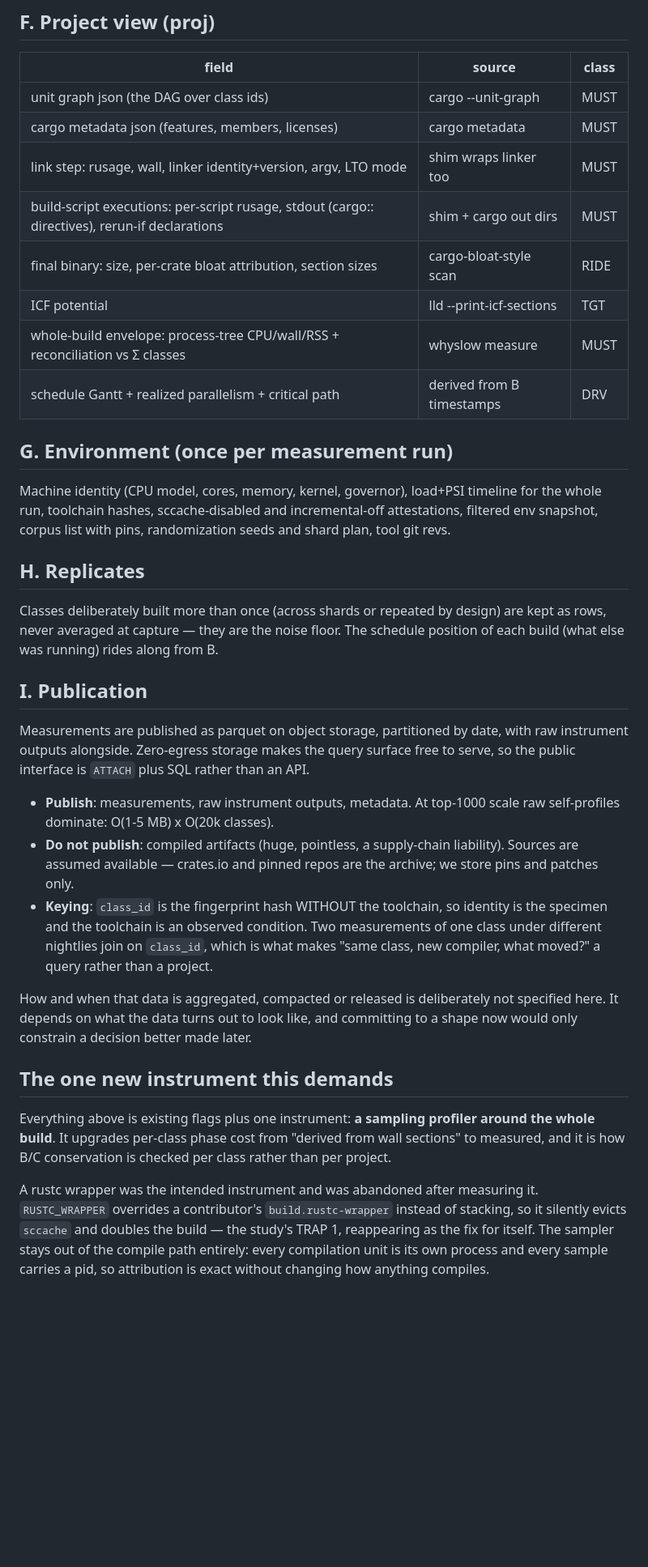
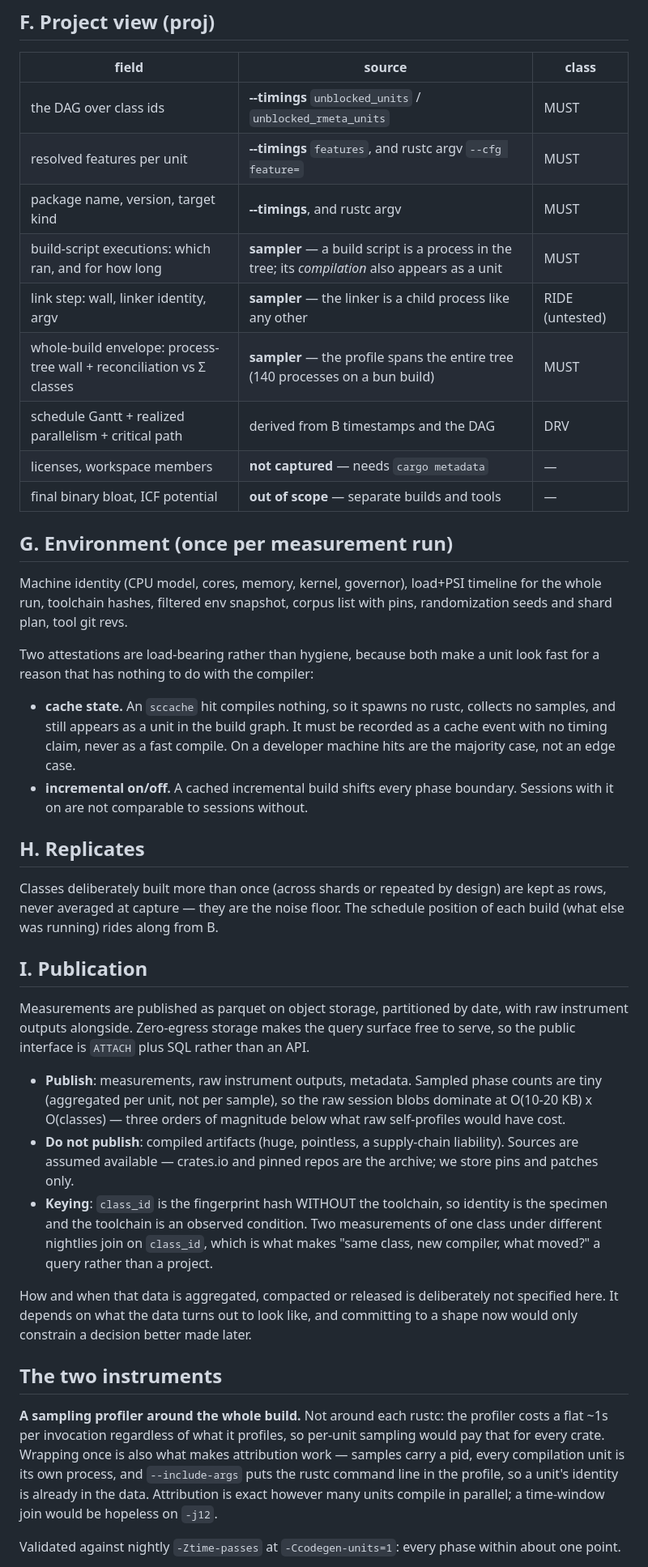
Before and after one commit to PowderworksCode/cratebank, a Markdown page: docs/capture-manifest.md, the part around one of its changes. Shown at 81% size. Rendered like a GitHub page; blank space fills up the shorter version.

```diff
--- a/docs/capture-manifest.md
+++ b/docs/capture-manifest.md
@@ -67,21 +83,31 @@ in the archive.
 
 | field | source | class |
 | --- | --- | --- |
-| unit graph json (the DAG over class ids) | cargo --unit-graph | MUST |
-| cargo metadata json (features, members, licenses) | cargo metadata | MUST |
-| link step: rusage, wall, linker identity+version, argv, LTO mode | shim wraps linker too | MUST |
-| build-script executions: per-script rusage, stdout (cargo:: directives), rerun-if declarations | shim + cargo out dirs | MUST |
-| final binary: size, per-crate bloat attribution, section sizes | cargo-bloat-style scan | RIDE |
-| ICF potential | lld --print-icf-sections | TGT |
-| whole-build envelope: process-tree CPU/wall/RSS + reconciliation vs Σ classes | whyslow measure | MUST |
-| schedule Gantt + realized parallelism + critical path | derived from B timestamps | DRV |
+| the DAG over class ids | **--timings** `unblocked_units` / `unblocked_rmeta_units` | MUST |
+| resolved features per unit | **--timings** `features`, and rustc argv `--cfg feature=` | MUST |
+| package name, version, target kind | **--timings**, and rustc argv | MUST |
+| build-script executions: which ran, and for how long | **sampler** — a build script is a process in the tree; its *compilation* also appears as a unit | MUST |
+| link step: wall, linker identity, argv | **sampler** — the linker is a child process like any other | RIDE (untested) |
+| whole-build envelope: process-tree wall + reconciliation vs Σ classes | **sampler** — the profile spans the entire tree (140 processes on a bun build) | MUST |
+| schedule Gantt + realized parallelism + critical path | derived from B timestamps and the DAG | DRV |
+| licenses, workspace members | **not captured** — needs `cargo metadata` | — |
+| final binary bloat, ICF potential | **out of scope** — separate builds and tools | — |
 
 ## G. Environment (once per measurement run)
 
 Machine identity (CPU model, cores, memory, kernel, governor), load+PSI
-timeline for the whole run, toolchain hashes, sccache-disabled and
-incremental-off attestations, filtered env snapshot, corpus list with pins,
-randomization seeds and shard plan, tool git revs.
+timeline for the whole run, toolchain hashes, filtered env snapshot, corpus
+list with pins, randomization seeds and shard plan, tool git revs.
+
+Two attestations are load-bearing rather than hygiene, because both make a unit
+look fast for a reason that has nothing to do with the compiler:
+
+- **cache state.** An `sccache` hit compiles nothing, so it spawns no rustc,
+  collects no samples, and still appears as a unit in the build graph. It must
+  be recorded as a cache event with no timing claim, never as a fast compile.
+  On a developer machine hits are the majority case, not an edge case.
+- **incremental on/off.** A cached incremental build shifts every phase
+  boundary. Sessions with it on are not comparable to sessions without.
 
 ## H. Replicates
 
@@ -97,8 +123,10 @@ with raw instrument outputs alongside. Zero-egress storage makes the query
 surface free to serve, so the public interface is `ATTACH` plus SQL rather than
 an API.
 
-- **Publish**: measurements, raw instrument outputs, metadata. At top-1000
-  scale raw self-profiles dominate: O(1-5 MB) x O(20k classes).
+- **Publish**: measurements, raw instrument outputs, metadata. Sampled phase
+  counts are tiny (aggregated per unit, not per sample), so the raw session
+  blobs dominate at O(10-20 KB) x O(classes) — three orders of magnitude below
+  what raw self-profiles would have cost.
 - **Do not publish**: compiled artifacts (huge, pointless, a supply-chain
   liability). Sources are assumed available — crates.io and pinned repos are the
   archive; we store pins and patches only.
@@ -112,17 +140,16 @@ How and when that data is aggregated, compacted or released is deliberately not
 specified here. It depends on what the data turns out to look like, and
 committing to a shape now would only constrain a decision better made later.
 
-## The one new instrument this demands
+## The two instruments
 
-Everything above is existing flags plus one instrument: **a sampling profiler
-around the whole build**. It upgrades per-class phase cost from "derived from
-wall sections" to measured, and it is how B/C conservation is checked per class
-rather than per project.
+**A sampling profiler around the whole build.** Not around each rustc: the
+profiler costs a flat ~1s per invocation regardless of what it profiles, so
+per-unit sampling would pay that for every crate. Wrapping once is also what
+makes attribution work — samples carry a pid, every compilation unit is its own
+process, and `--include-args` puts the rustc command line in the profile, so a
+unit's identity is already in the data. Attribution is exact however many units
+compile in parallel; a time-window join would be hopeless on `-j12`.
 
-A rustc wrapper was the intended instrument and was abandoned after measuring
-it. `RUSTC_WRAPPER` overrides a contributor's `build.rustc-wrapper` instead of
-stacking, so it silently evicts `sccache` and doubles the build — the study's
-TRAP 1, reappearing as the fix for itself. The sampler stays out of the compile
-path entirely: every compilation unit is its own process and every sample
-carries a pid, so attribution is exact without changing how anything compiles.
+Validated against nightly `-Ztime-passes` at `-Ccodegen-units=1`: every phase
+within about one point.
 
```
Also changed, not shown: other parts of docs/capture-manifest.md (+89 -35 lines).
